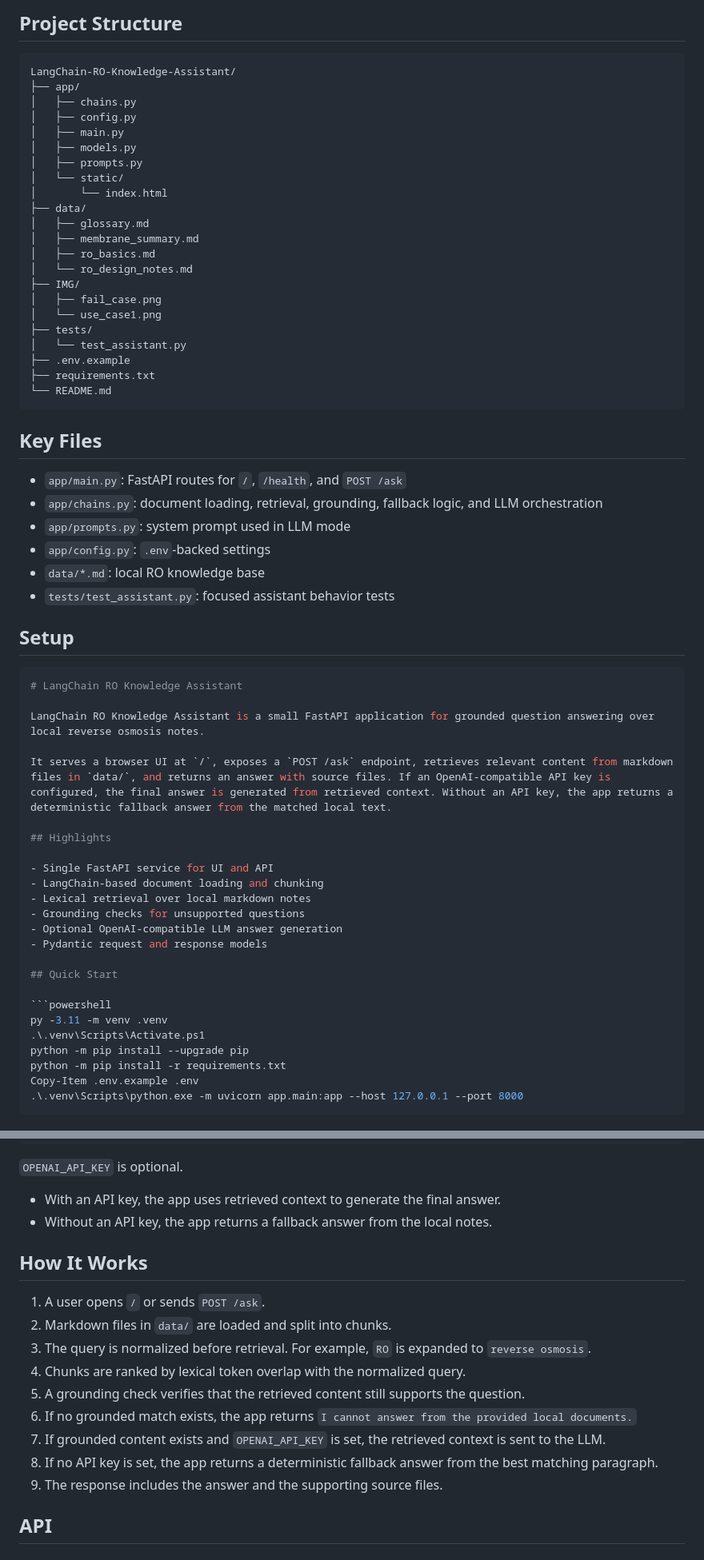
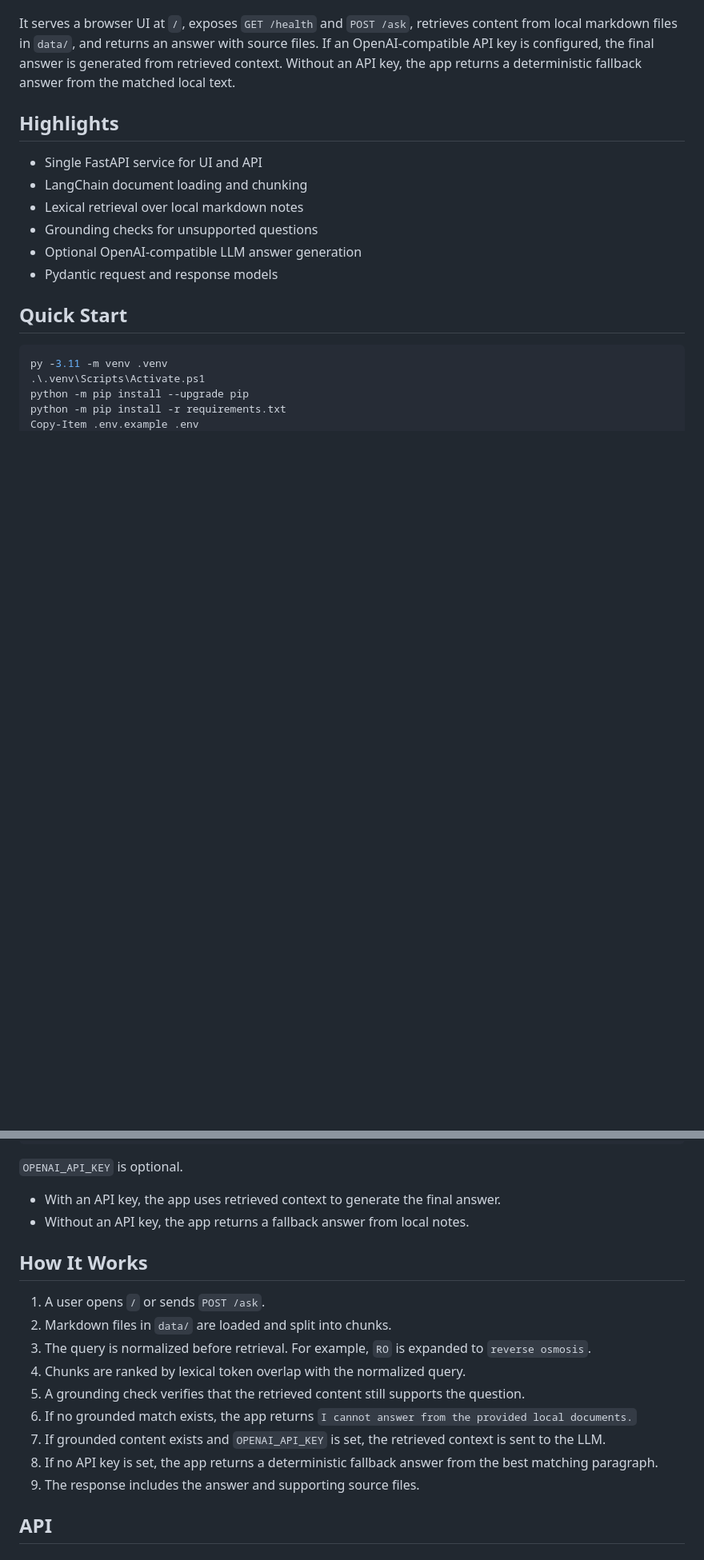
Before and after one commit to ShengAus/LangChain-RO-Knowledge-Assistant, a Markdown page: README.md, 2 parts joined by grey strips. Shown at 80% size. GitHub-like rendering; blank space fills up the shorter version.

````diff
--- a/README.md
+++ b/README.md
@@ -41,52 +5,9 @@ The application uses a single service.
-## Project Structure
-
-```text
-LangChain-RO-Knowledge-Assistant/
-├── app/
-│   ├── chains.py
-│   ├── config.py
-│   ├── main.py
-│   ├── models.py
-│   ├── prompts.py
-│   └── static/
-│       └── index.html
-├── data/
-│   ├── glossary.md
-│   ├── membrane_summary.md
-│   ├── ro_basics.md
-│   └── ro_design_notes.md
-├── IMG/
-│   ├── fail_case.png
-│   └── use_case1.png
-├── tests/
-│   └── test_assistant.py
-├── .env.example
-├── requirements.txt
-└── README.md
-```
-
-## Key Files
-
-- `app/main.py`: FastAPI routes for `/`, `/health`, and `POST /ask`
-- `app/chains.py`: document loading, retrieval, grounding, fallback logic, and LLM orchestration
-- `app/prompts.py`: system prompt used in LLM mode
-- `app/config.py`: `.env`-backed settings
-- `data/*.md`: local RO knowledge base
-- `tests/test_assistant.py`: focused assistant behavior tests
-
-## Setup
-
-```powershell
-# LangChain RO Knowledge Assistant
-
-LangChain RO Knowledge Assistant is a small FastAPI application for grounded question answering over local reverse osmosis notes.
-
-It serves a browser UI at `/`, exposes a `POST /ask` endpoint, retrieves relevant content from markdown files in `data/`, and returns an answer with source files. If an OpenAI-compatible API key is configured, the final answer is generated from retrieved context. Without an API key, the app returns a deterministic fallback answer from the matched local text.
+It serves a browser UI at `/`, exposes `GET /health` and `POST /ask`, retrieves content from local markdown files in `data/`, and returns an answer with source files. If an OpenAI-compatible API key is configured, the final answer is generated from retrieved context. Without an API key, the app returns a deterministic fallback answer from the matched local text.
 
 ## Highlights
 
 - Single FastAPI service for UI and API
-- LangChain-based document loading and chunking
+- LangChain document loading and chunking
 - Lexical retrieval over local markdown notes
 - Grounding checks for unsupported questions
 - Optional OpenAI-compatible LLM answer generation
@@ -120,7 +41,7 @@ APP_PORT=8000
 `OPENAI_API_KEY` is optional.
 
 - With an API key, the app uses retrieved context to generate the final answer.
-- Without an API key, the app returns a fallback answer from the local notes.
+- Without an API key, the app returns a fallback answer from local notes.
 
 ## How It Works
 
@@ -132,7 +53,7 @@ APP_PORT=8000
 6. If no grounded match exists, the app returns `I cannot answer from the provided local documents.`
 7. If grounded content exists and `OPENAI_API_KEY` is set, the retrieved context is sent to the LLM.
 8. If no API key is set, the app returns a deterministic fallback answer from the best matching paragraph.
-9. The response includes the answer and the supporting source files.
+9. The response includes the answer and supporting source files.
 
 ## API
 
````
Also changed, not shown: other parts of README.md (+1 -37 lines).
